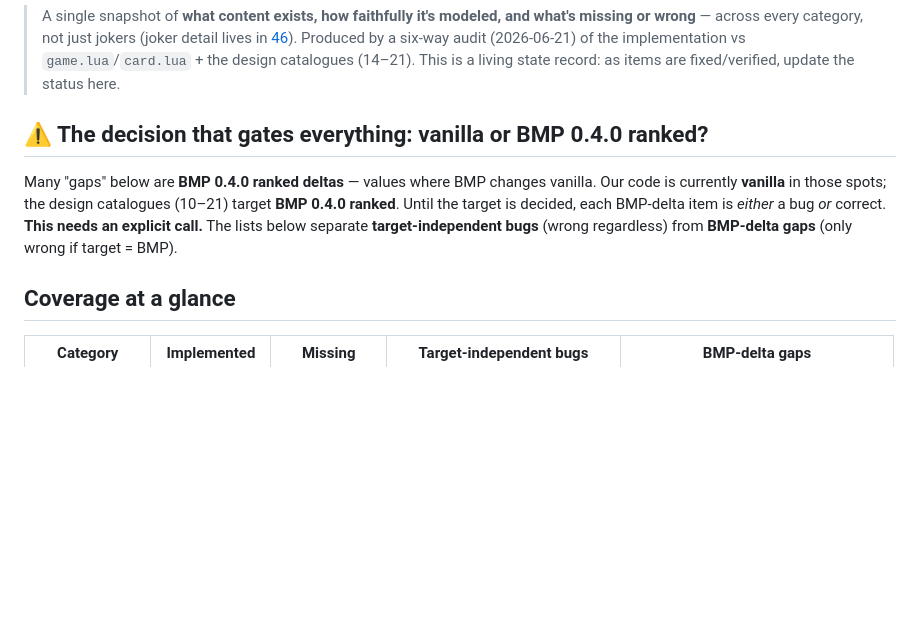
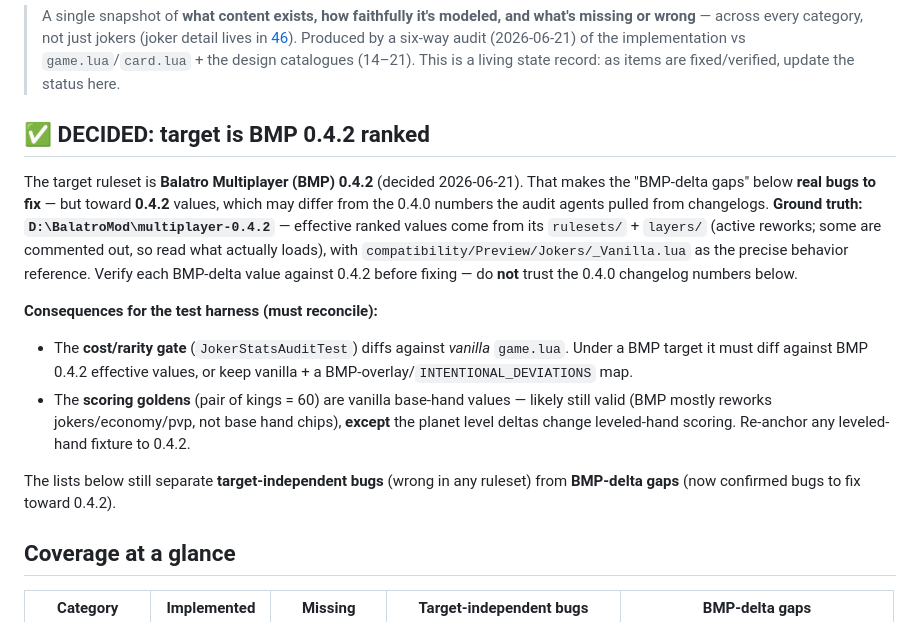
Before and after one commit to ChronoFinale/balatro-competitive-server, a Markdown page: docs/design/47-content-as-built-state.md, the part around the change. Rendered like a GitHub page; blank space fills up the shorter version.

Commit message:
docs: target decided = BMP 0.4.2 ranked; record ground truth + harness impact
Target ruleset is BMP 0.4.2 (not vanilla, not 0.4.0). Ground truth source located:
D:/BalatroMod/multiplayer-0.4.2 (effective values in rulesets/ + layers/; behavior
reference in compatibility/Preview/Jokers/_Vanilla.lua). doc 47 updated: the BMP-delta
items are now confirmed bugs to fix toward 0.4.2 (verify against the 0.4.2 source, not
0.4.0 changelogs). Flags two harness reconciliations: the cost/rarity gate diffs vanilla
game.lua (needs BMP overlay), and leveled-hand scoring goldens need re-anchoring for the
planet deltas. I had been auditing against vanilla D:/BalatroMod/Balatro — wrong reference
for the deltas.

```diff
--- a/docs/design/47-content-as-built-state.md
+++ b/docs/design/47-content-as-built-state.md
@@ -5,12 +5,24 @@
 > by a six-way audit (2026-06-21) of the implementation vs `game.lua`/`card.lua` + the design catalogues
 > (14–21). This is a living state record: as items are fixed/verified, update the status here.
 
-## ⚠️ The decision that gates everything: vanilla or BMP 0.4.0 ranked?
+## ✅ DECIDED: target is BMP 0.4.2 ranked
 
-Many "gaps" below are **BMP 0.4.0 ranked deltas** — values where BMP changes vanilla. Our code is currently
-**vanilla** in those spots; the design catalogues (10–21) target **BMP 0.4.0 ranked**. Until the target is
-decided, each BMP-delta item is *either* a bug *or* correct. **This needs an explicit call.** The lists below
-separate **target-independent bugs** (wrong regardless) from **BMP-delta gaps** (only wrong if target = BMP).
+The target ruleset is **Balatro Multiplayer (BMP) 0.4.2** (decided 2026-06-21). That makes the "BMP-delta
+gaps" below **real bugs to fix** — but toward **0.4.2** values, which may differ from the 0.4.0 numbers the
+audit agents pulled from changelogs. **Ground truth: `D:\BalatroMod\multiplayer-0.4.2`** — effective ranked
+values come from its `rulesets/` + `layers/` (active reworks; some are commented out, so read what actually
+loads), with `compatibility/Preview/Jokers/_Vanilla.lua` as the precise behavior reference. Verify each
+BMP-delta value against 0.4.2 before fixing — do **not** trust the 0.4.0 changelog numbers below.
+
+**Consequences for the test harness (must reconcile):**
+- The **cost/rarity gate** (`JokerStatsAuditTest`) diffs against *vanilla* `game.lua`. Under a BMP target it
+  must diff against BMP 0.4.2 effective values, or keep vanilla + a BMP-overlay/`INTENTIONAL_DEVIATIONS` map.
+- The **scoring goldens** (pair of kings = 60) are vanilla base-hand values — likely still valid (BMP mostly
+  reworks jokers/economy/pvp, not base hand chips), **except** the planet level deltas change leveled-hand
+  scoring. Re-anchor any leveled-hand fixture to 0.4.2.
+
+The lists below still separate **target-independent bugs** (wrong in any ruleset) from **BMP-delta gaps**
+(now confirmed bugs to fix toward 0.4.2).
 
 ## Coverage at a glance
 
```
